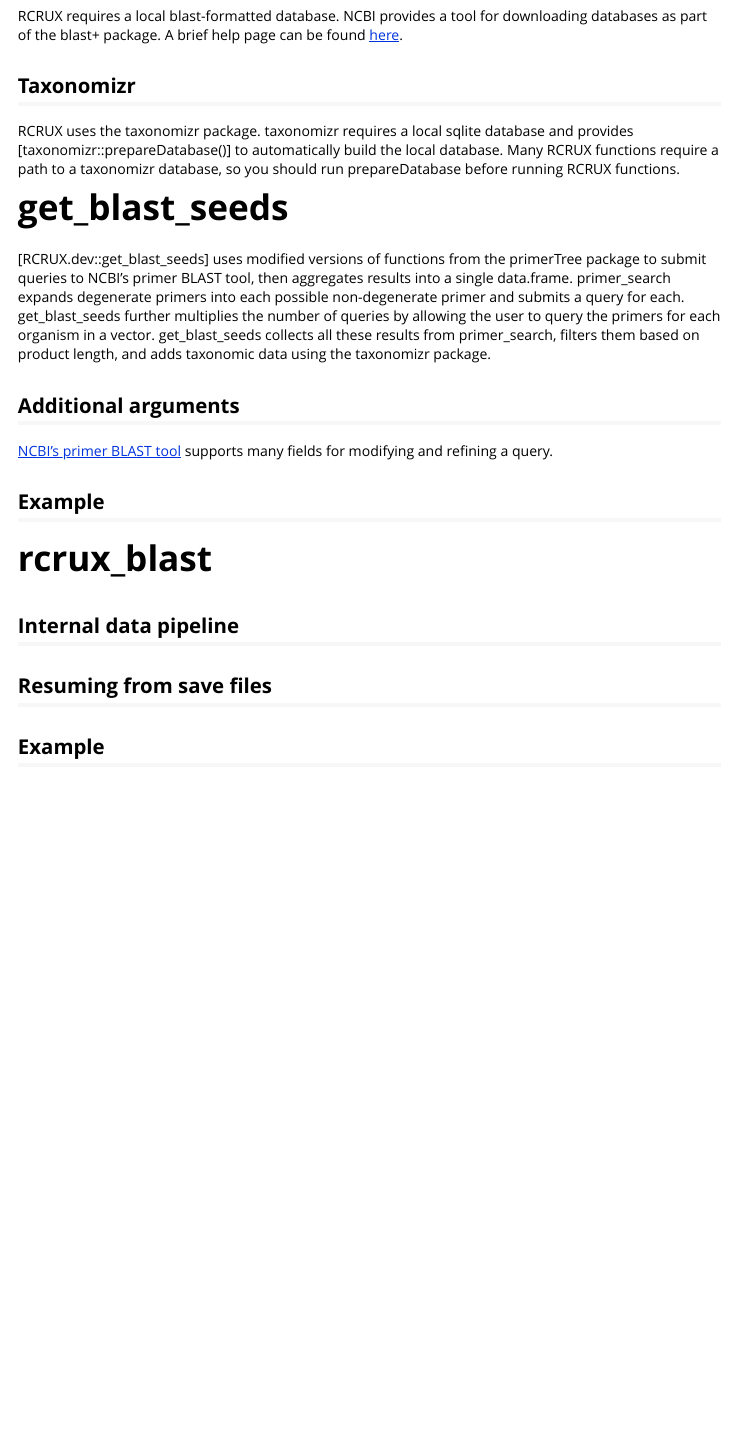
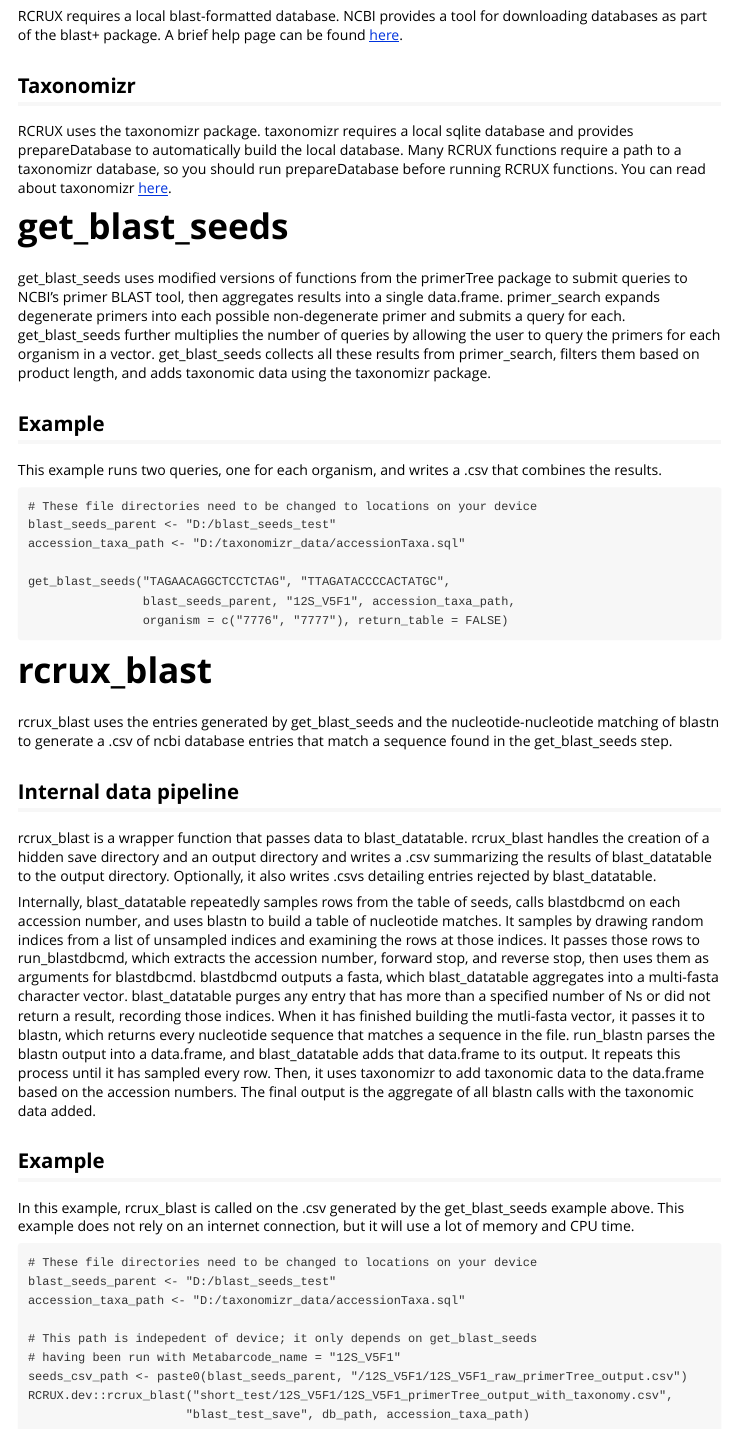
Before and after one commit to ramongallego/RCRUX.dev, an R Markdown document (vignettes/rcrux_introduction.Rmd): the page in a window 1100 px wide, from 1000 px down. Rendered offline with R 4.5, knitr and Pandoc, with nearby package versions.

Commit message:
added documentation

````diff
--- a/R/blast_datatable.R
+++ b/R/blast_datatable.R
@@ -40,7 +57,6 @@
 
     # Default values for tracker variables
     num_rounds <- 0
-    too_many_ns <- c()
-    not_in_db <- c()
-    unsampled_indices <- c(seq_len(nrow(blast_seeds)))
+    too_many_ns <- NULL
+    not_in_db <- NULL
     output_table <- NULL
@@ -47,6 +64,7 @@
 
     # Pick up where it left off
-    # This needs to add rcrux_blast_data onto the path
+    # This could be improved in a bunch of ways tbh
+    # Most simply, this does the "same thing" 5 times. function
     if (file.exists(paste(save_dir, "unsampled_indices.txt", sep = "/"))) {
         rounds_path <- paste(save_dir, "num_rounds.txt", sep = "/")
         num_rounds <- as.numeric(readLines(con = rounds_path))
--- a/vignettes/rcrux_introduction.Rmd
+++ b/vignettes/rcrux_introduction.Rmd
@@ -62,22 +62,48 @@
 
 ## Taxonomizr
 
-RCRUX uses the taxonomizr package. taxonomizr requires a local sqlite database and provides [taxonomizr::prepareDatabase()] to automatically build the local database. Many RCRUX functions require a path to a taxonomizr database, so you should run prepareDatabase before running RCRUX functions.
+RCRUX uses the taxonomizr package. taxonomizr requires a local sqlite database and provides prepareDatabase to automatically build the local database. Many RCRUX functions require a path to a taxonomizr database, so you should run prepareDatabase before running RCRUX functions. You can read about taxonomizr [here](https://cran.r-project.org/web/packages/taxonomizr/vignettes/usage.html).
 
 # get_blast_seeds
 
-[RCRUX.dev::get_blast_seeds] uses modified versions of functions from the primerTree package to submit queries to NCBI's primer BLAST tool, then aggregates results into a single data.frame. primer_search expands degenerate primers into each possible non-degenerate primer and submits a query for each. get_blast_seeds further multiplies the number of queries by allowing the user to query the primers for each organism in a vector. get_blast_seeds collects all these results from primer_search, filters them based on product length, and adds taxonomic data using the taxonomizr package.
-
-## Additional arguments
-
-[NCBI's primer BLAST tool](https://www.ncbi.nlm.nih.gov/tools/primer-blast/) supports many fields for modifying and refining a query.
+get_blast_seeds uses modified versions of functions from the primerTree package to submit queries to NCBI's primer BLAST tool, then aggregates results into a single data.frame. primer_search expands degenerate primers into each possible non-degenerate primer and submits a query for each. get_blast_seeds further multiplies the number of queries by allowing the user to query the primers for each organism in a vector. get_blast_seeds collects all these results from primer_search, filters them based on product length, and adds taxonomic data using the taxonomizr package.
 
 ## Example
 
+This example runs two queries, one for each organism, and writes a .csv that combines the results.
+
+```
+# These file directories need to be changed to locations on your device
+blast_seeds_parent <- "D:/blast_seeds_test"
+accession_taxa_path <- "D:/taxonomizr_data/accessionTaxa.sql"
+
+get_blast_seeds("TAGAACAGGCTCCTCTAG", "TTAGATACCCCACTATGC",
+                blast_seeds_parent, "12S_V5F1", accession_taxa_path,
+                organism = c("7776", "7777"), return_table = FALSE)
+```
+
 # rcrux_blast
+
+rcrux_blast uses the entries generated by get_blast_seeds and the nucleotide-nucleotide matching of blastn to generate a .csv of ncbi database entries that match a sequence found in the get_blast_seeds step.
 
 ## Internal data pipeline
 
-## Resuming from save files
+rcrux_blast is a wrapper function that passes data to blast_datatable. rcrux_blast handles the creation of a hidden save directory and an output directory and writes a .csv summarizing the results of blast_datatable to the output directory. Optionally, it also writes .csvs detailing entries rejected by blast_datatable.
+
+Internally, blast_datatable repeatedly samples rows from the table of seeds, calls blastdbcmd on each accession number, and uses blastn to build a table of nucleotide matches. It samples by drawing random indices from a list of unsampled indices and examining the rows at those indices. It passes those rows to run_blastdbcmd, which extracts the accession number, forward stop, and reverse stop, then uses them as arguments for blastdbcmd. blastdbcmd outputs a fasta, which blast_datatable aggregates into a multi-fasta character vector. blast_datatable purges any entry that has more than a specified number of Ns or did not return a result, recording those indices. When it has finished building the mutli-fasta vector, it passes it to blastn, which returns every nucleotide sequence that matches a sequence in the file. run_blastn parses the blastn output into a data.frame, and blast_datatable adds that data.frame to its output. It repeats this process until it has sampled every row. Then, it uses taxonomizr to add taxonomic data to the data.frame based on the accession numbers. The final output is the aggregate of all blastn calls with the taxonomic data added.
 
 ## Example
+
+In this example, rcrux_blast is called on the .csv generated by the get_blast_seeds example above. This example does not rely on an internet connection, but it will use a lot of memory and CPU time.
+
+```
+# These file directories need to be changed to locations on your device
+blast_seeds_parent <- "D:/blast_seeds_test"
+accession_taxa_path <- "D:/taxonomizr_data/accessionTaxa.sql"
+
+# This path is indepedent of device; it only depends on get_blast_seeds
+# having been run with Metabarcode_name = "12S_V5F1"
+seeds_csv_path <- paste0(blast_seeds_parent, "/12S_V5F1/12S_V5F1_raw_primerTree_output.csv")
+RCRUX.dev::rcrux_blast("short_test/12S_V5F1/12S_V5F1_primerTree_output_with_taxonomy.csv",
+                      "blast_test_save", db_path, accession_taxa_path)
+```
````
Also changed, not shown: R/get_blast_seeds.R (+3 -3 lines), R/rcrux_blast.R (+13 -2 lines), R/save_state.R (+1 -1 lines), R/blast_datatable.R (28 more changed lines), 4 other files.
